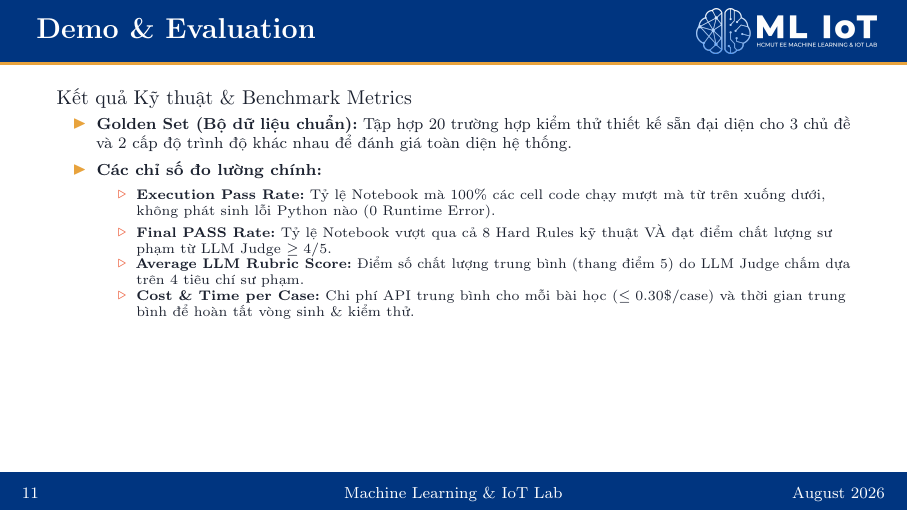
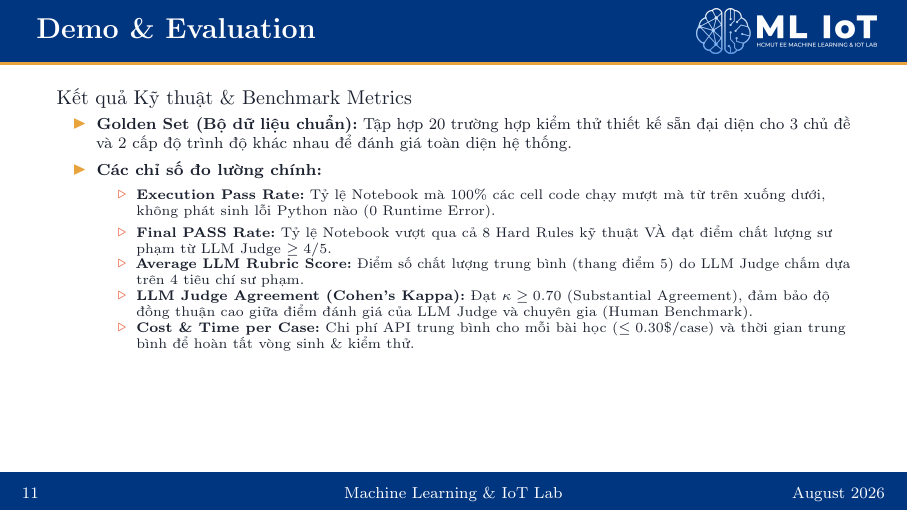
Before and after one commit to caubenq9999/ML-Notebook-Agent, LaTeX slides (report_file/group_13_report.tex): page 11 of 13. Compiled offline with pdfLaTeX.

Commit message:
update report content v2

```diff
--- a/report_file/group_13_report.tex
+++ b/report_file/group_13_report.tex
@@ -322,6 +322,7 @@
         \item \textbf{Execution Pass Rate:} Tỷ lệ Notebook mà 100\% các cell code chạy mượt mà từ trên xuống dưới, không phát sinh lỗi Python nào (0 Runtime Error).
         \item \textbf{Final PASS Rate:} Tỷ lệ Notebook vượt qua cả 8 Hard Rules kỹ thuật VÀ đạt điểm chất lượng sư phạm từ LLM Judge $\ge 4/5$.
         \item \textbf{Average LLM Rubric Score:} Điểm số chất lượng trung bình (thang điểm 5) do LLM Judge chấm dựa trên 4 tiêu chí sư phạm.
+        \item \textbf{LLM Judge Agreement (Cohen's Kappa):} Đạt $\kappa \ge 0.70$ (Substantial Agreement), đảm bảo độ đồng thuận cao giữa điểm đánh giá của LLM Judge và chuyên gia (Human Benchmark).
         \item \textbf{Cost \& Time per Case:} Chi phí API trung bình cho mỗi bài học ($\le 0.30\$$/case) và thời gian trung bình để hoàn tất vòng sinh \& kiểm thử.
       \end{itemize}
   \end{itemize}
```
Also changed, not shown: report_file/group_13_report.pdf, 1 other file.
